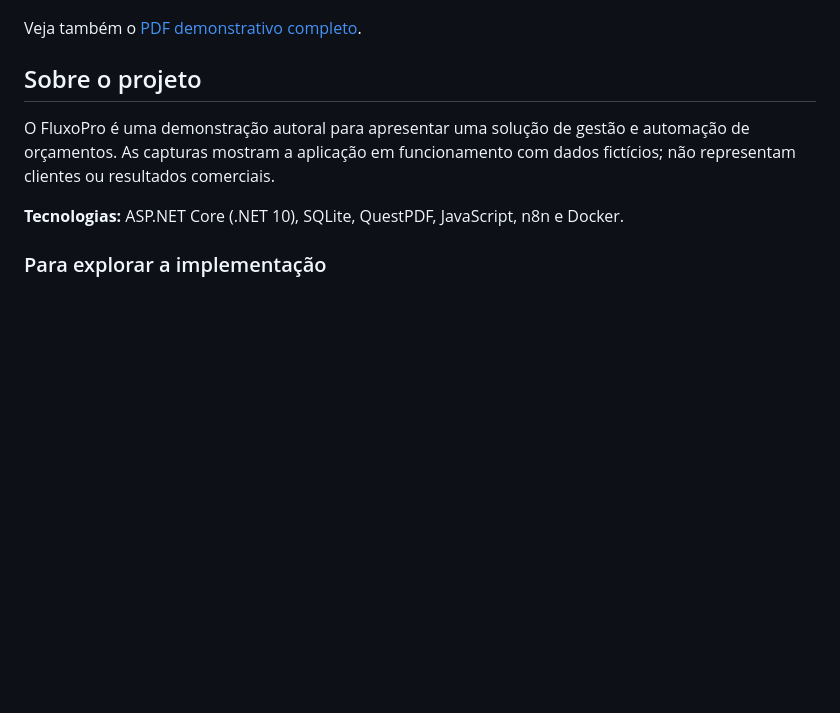
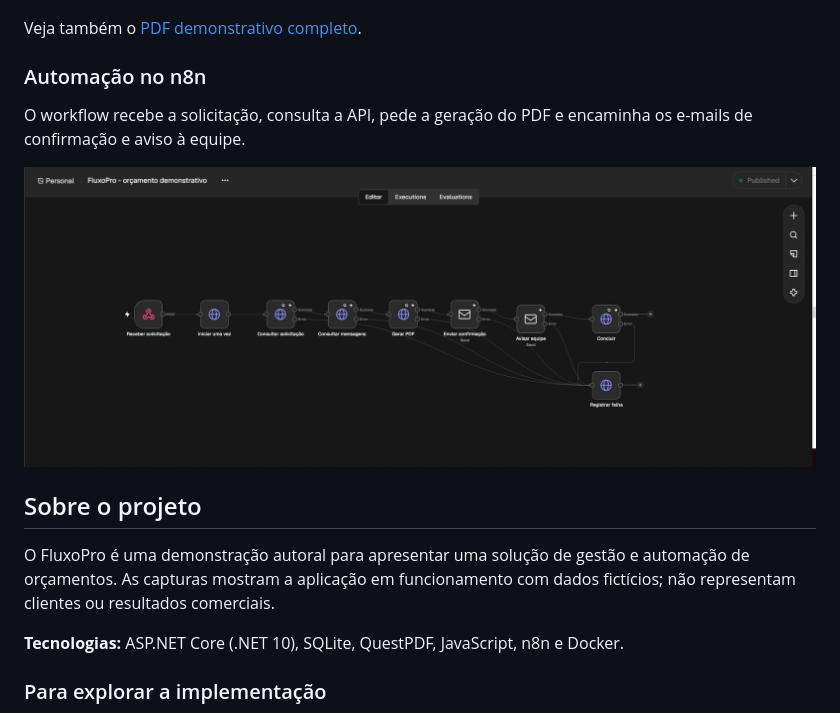
Before and after one commit to caiussord/FluxoPro, a Markdown page: README.md, the part around the change. Rendered like a GitHub page; pictures changed too: docs/images/11-workflow-n8n.png (added); blank space fills up the shorter version.

Commit message:
Mostra workflow n8n no README

```diff
--- a/README.md
+++ b/README.md
@@ -50,6 +50,12 @@ O PDF apresenta serviço, quantidade e valor ilustrativo. A confirmação por e-
 
 Veja também o [PDF demonstrativo completo](docs/exemplo-orcamento.pdf).
 
+### Automação no n8n
+
+O workflow recebe a solicitação, consulta a API, pede a geração do PDF e encaminha os e-mails de confirmação e aviso à equipe.
+
+![Workflow real do FluxoPro no n8n, da solicitação ao envio de e-mails](docs/images/11-workflow-n8n.png)
+
 ## Sobre o projeto
 
 O FluxoPro é uma demonstração autoral para apresentar uma solução de gestão e automação de orçamentos. As capturas mostram a aplicação em funcionamento com dados fictícios; não representam clientes ou resultados comerciais.
```
